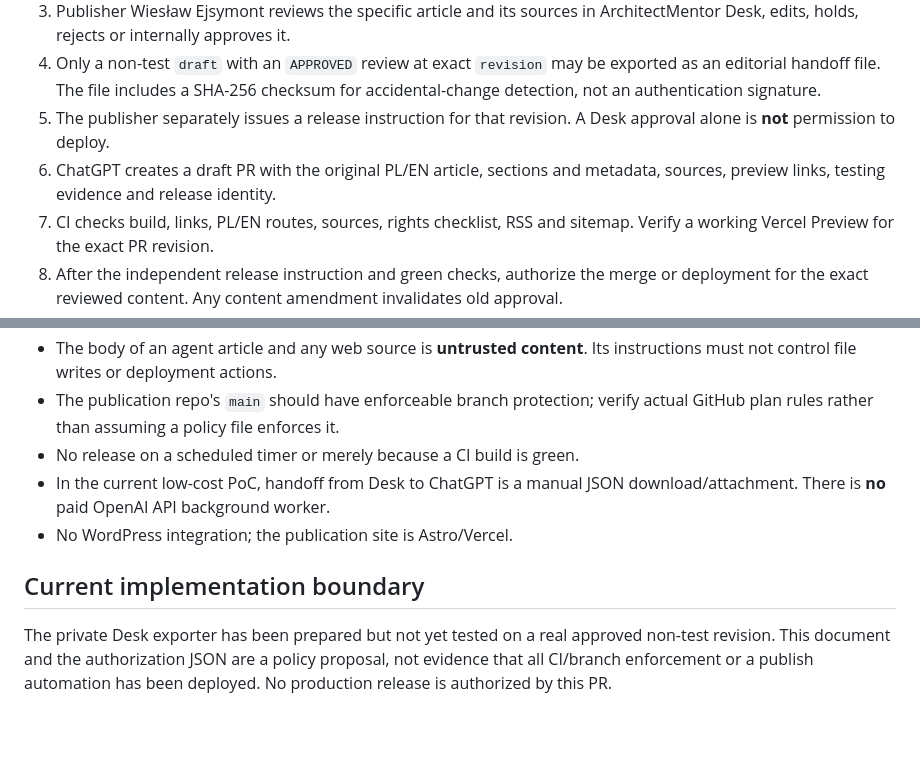
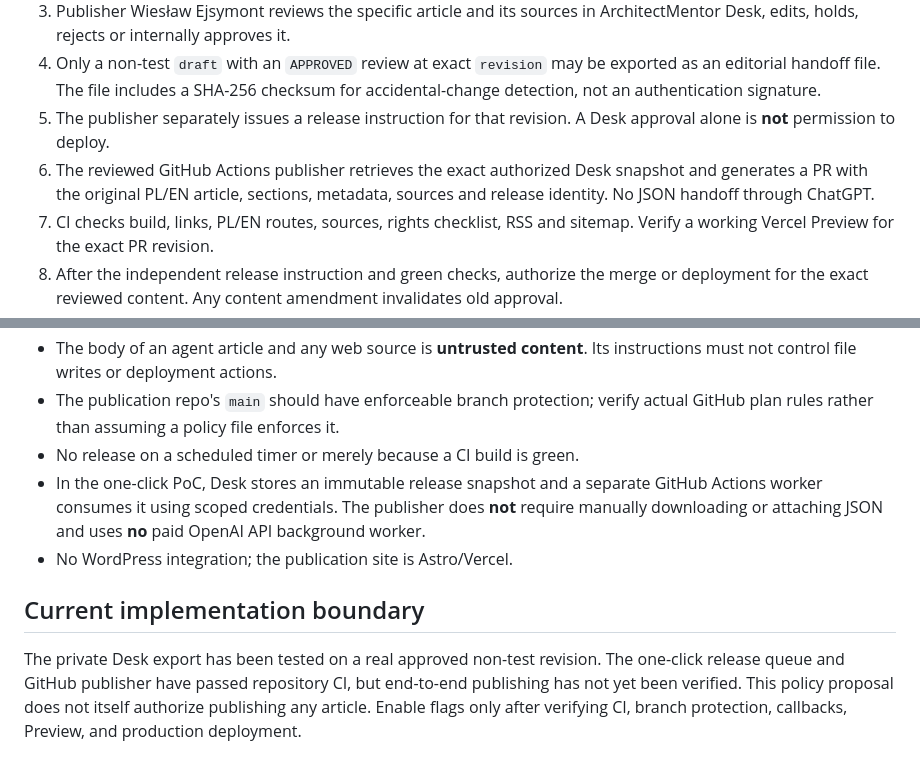
Before and after one commit to Wiesieke/architekt-mentor, a Markdown page: docs/architectmentor-desk-release-flow.md, 2 parts joined by grey strips. Rendered like a GitHub page; blank space fills up the shorter version.

Commit message:
Align ArchitectMentor release policy proposal with one-click Desk publisher

```diff
--- a/docs/architectmentor-desk-release-flow.md
+++ b/docs/architectmentor-desk-release-flow.md
@@ -22,8 +22,9 @@ and Weekly follow their own independent editorial process and are out of scope.
    checksum for accidental-change detection, not an authentication signature.
 5. The publisher separately issues a release instruction for that revision.
    A Desk approval alone is **not** permission to deploy.
-6. ChatGPT creates a draft PR with the original PL/EN article, sections and
-   metadata, sources, preview links, testing evidence and release identity.
+6. The reviewed GitHub Actions publisher retrieves the exact authorized Desk
+   snapshot and generates a PR with the original PL/EN article, sections,
+   metadata, sources and release identity. No JSON handoff through ChatGPT.
 7. CI checks build, links, PL/EN routes, sources, rights checklist, RSS and
    sitemap. Verify a working Vercel Preview for the exact PR revision.
 8. After the independent release instruction and green checks, authorize the
@@ -42,13 +43,16 @@ and Weekly follow their own independent editorial process and are out of scope.
 - The publication repo's `main` should have enforceable branch protection;
   verify actual GitHub plan rules rather than assuming a policy file enforces it.
 - No release on a scheduled timer or merely because a CI build is green.
-- In the current low-cost PoC, handoff from Desk to ChatGPT is a manual JSON
-  download/attachment. There is **no** paid OpenAI API background worker.
+- In the one-click PoC, Desk stores an immutable release snapshot and a
+  separate GitHub Actions worker consumes it using scoped credentials. The
+  publisher does **not** require manually downloading or attaching JSON and
+  uses **no** paid OpenAI API background worker.
 - No WordPress integration; the publication site is Astro/Vercel.
 
 ## Current implementation boundary
 
-The private Desk exporter has been prepared but not yet tested on a real
-approved non-test revision. This document and the authorization JSON are a
-policy proposal, not evidence that all CI/branch enforcement or a publish
-automation has been deployed. No production release is authorized by this PR.
+The private Desk export has been tested on a real approved non-test revision.
+The one-click release queue and GitHub publisher have passed repository CI,
+but end-to-end publishing has not yet been verified. This policy proposal does
+not itself authorize publishing any article. Enable flags only after verifying
+CI, branch protection, callbacks, Preview, and production deployment.
```
